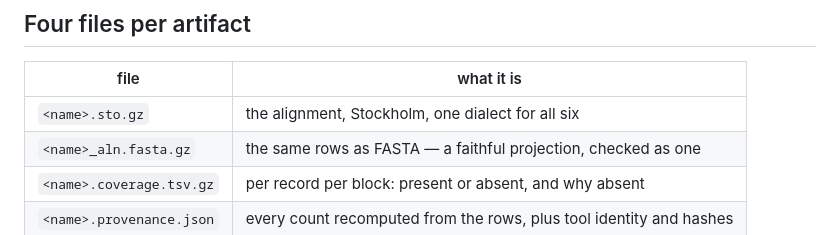
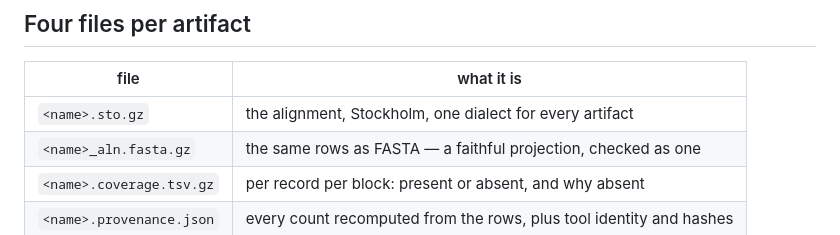
Before and after one commit to famulare/enterovirus-genbank-curated, a Markdown page: derived/alignments/README.md, the part around the change. Rendered like a GitHub page.

```diff
--- a/derived/alignments/README.md
+++ b/derived/alignments/README.md
@@ -30,7 +30,7 @@ those files.
 
 | file | what it is |
 |---|---|
-| `<name>.sto.gz` | the alignment, Stockholm, one dialect for all six |
+| `<name>.sto.gz` | the alignment, Stockholm, one dialect for every artifact |
 | `<name>_aln.fasta.gz` | the same rows as FASTA — a faithful projection, checked as one |
 | `<name>.coverage.tsv.gz` | per record per block: present or absent, and why absent |
 | `<name>.provenance.json` | every count recomputed from the rows, plus tool identity and hashes |
```
Also changed, not shown: docs/pipeline.md (+10 -4 lines), docs/reproducibility.md (+33 -4 lines).
